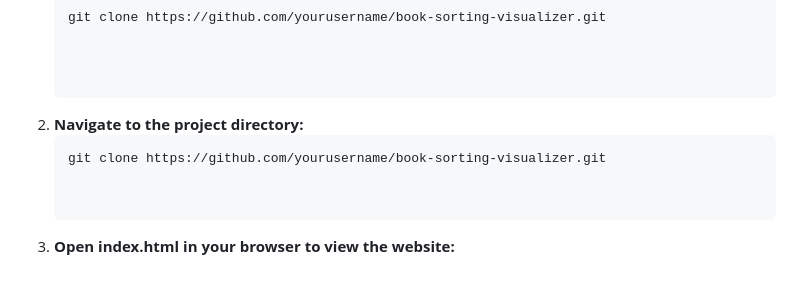
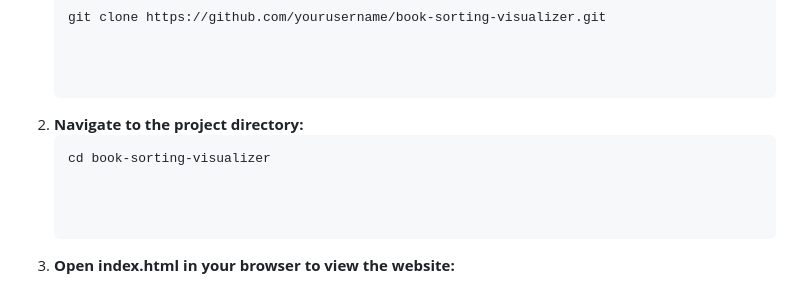
Before and after one commit to DeshDeepakKant/Book-Sorting-Algorithm, a Markdown page: README.md, the part around the change. Drawn GitHub-style.

````diff
--- a/README.md
+++ b/README.md
@@ -80,7 +80,8 @@ To get started with the project locally, follow these steps:
 
 2. **Navigate to the project directory:**
    ```bash
-   git clone https://github.com/yourusername/book-sorting-visualizer.git
+   cd book-sorting-visualizer
+
 
 
 3. **Open index.html in your browser to view the website:**
````
